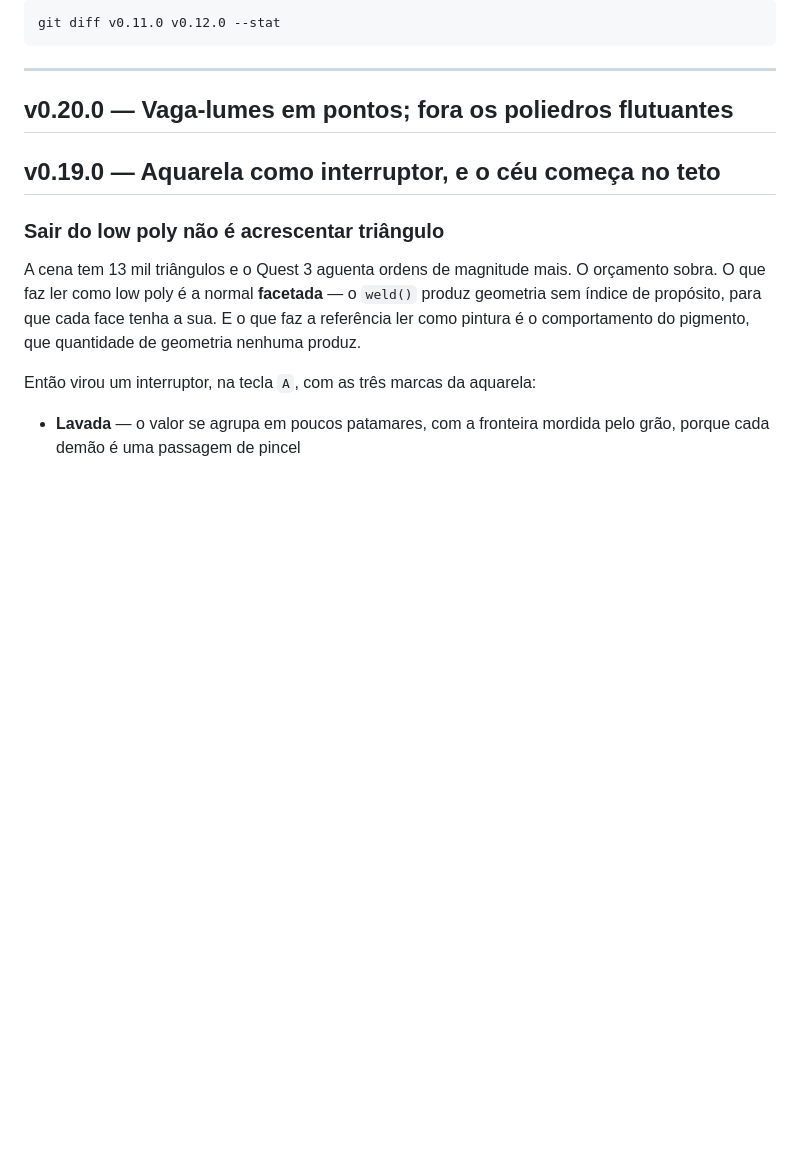
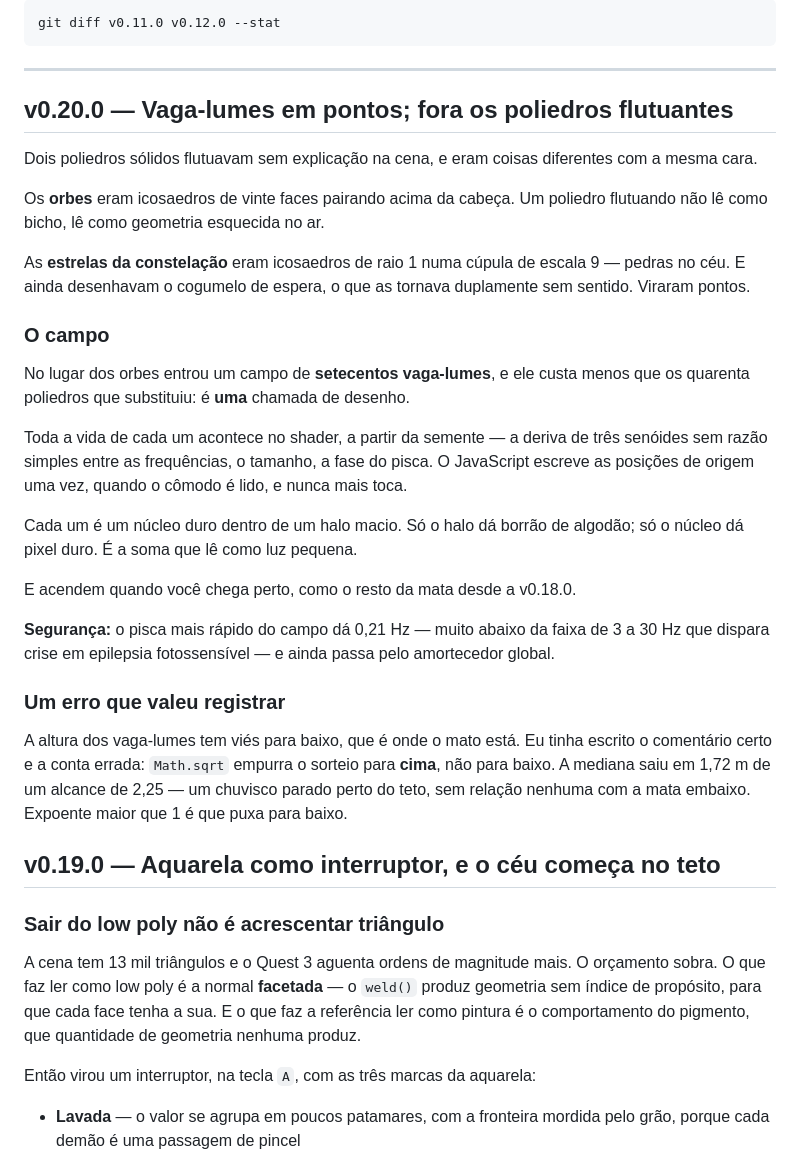
Before and after one commit to Pliniohit/floresta-psicodelica-ar, a Markdown page: CHANGELOG.md, the part around the change. Rendered like a GitHub page; blank space fills up the shorter version.

Commit message:
Changelog de v0.20.0
Co-Authored-By: Claude Opus 5 <noreply@anthropic.com>

```diff
--- a/CHANGELOG.md
+++ b/CHANGELOG.md
@@ -16,6 +16,44 @@ git diff v0.11.0 v0.12.0 --stat
 ---
 
 ## v0.20.0 — Vaga-lumes em pontos; fora os poliedros flutuantes
+
+Dois poliedros sólidos flutuavam sem explicação na cena, e eram coisas
+diferentes com a mesma cara.
+
+Os **orbes** eram icosaedros de vinte faces pairando acima da cabeça. Um
+poliedro flutuando não lê como bicho, lê como geometria esquecida no ar.
+
+As **estrelas da constelação** eram icosaedros de raio 1 numa cúpula de escala
+9 — pedras no céu. E ainda desenhavam o cogumelo de espera, o que as tornava
+duplamente sem sentido. Viraram pontos.
+
+### O campo
+
+No lugar dos orbes entrou um campo de **setecentos vaga-lumes**, e ele custa
+menos que os quarenta poliedros que substituiu: é **uma** chamada de desenho.
+
+Toda a vida de cada um acontece no shader, a partir da semente — a deriva de
+três senóides sem razão simples entre as frequências, o tamanho, a fase do
+pisca. O JavaScript escreve as posições de origem uma vez, quando o cômodo é
+lido, e nunca mais toca.
+
+Cada um é um núcleo duro dentro de um halo macio. Só o halo dá borrão de
+algodão; só o núcleo dá pixel duro. É a soma que lê como luz pequena.
+
+E acendem quando você chega perto, como o resto da mata desde a v0.18.0.
+
+**Segurança:** o pisca mais rápido do campo dá 0,21 Hz — muito abaixo da faixa
+de 3 a 30 Hz que dispara crise em epilepsia fotossensível — e ainda passa pelo
+amortecedor global.
+
+### Um erro que valeu registrar
+
+A altura dos vaga-lumes tem viés para baixo, que é onde o mato está. Eu tinha
+escrito o comentário certo e a conta errada: `Math.sqrt` empurra o sorteio para
+**cima**, não para baixo. A mediana saiu em 1,72 m de um alcance de 2,25 —
+um chuvisco parado perto do teto, sem relação nenhuma com a mata embaixo.
+Expoente maior que 1 é que puxa para baixo.
+
 
 ## v0.19.0 — Aquarela como interruptor, e o céu começa no teto
 
```
